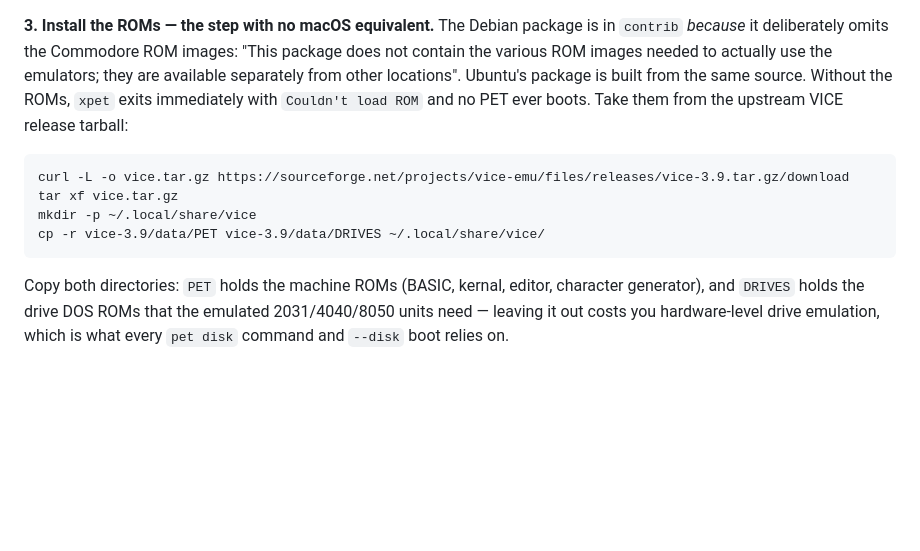
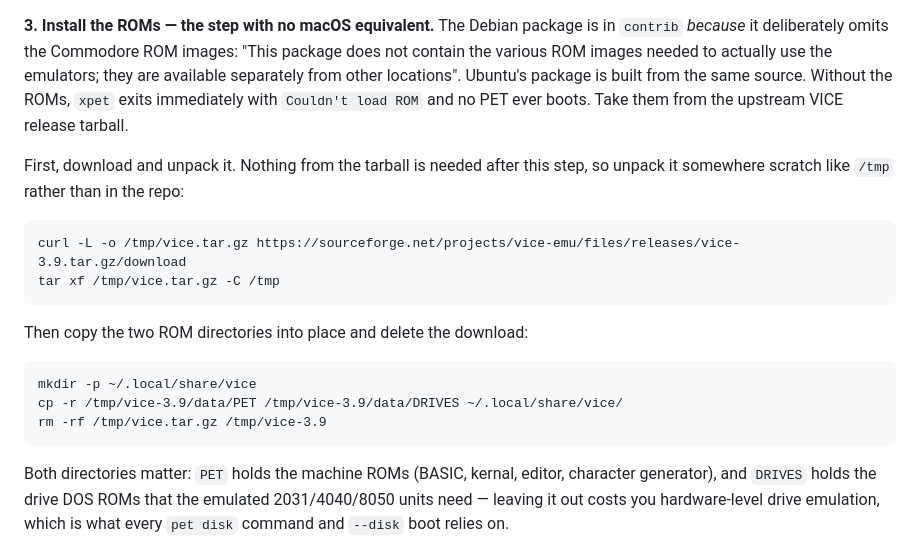
Before and after one commit to nschneir/PET-Project, a Markdown page: README.md, the part around the change. Drawn GitHub-style; blank space fills up the shorter version.

Commit message:
docs: split step 3 into fetch and install; clean up the tarball
The single block did two jobs — download/unpack, then copy ROMs into
place — and left vice.tar.gz and vice-3.9/ sitting in whatever directory
the reader ran it from, with no mention of removing them. Unpack into
/tmp instead (without cd, so step 4 still runs in the repo) and rm both
once the ROMs are copied.

Co-Authored-By: Claude Opus 5 (1M context) <noreply@anthropic.com>
Claude-Session: https://claude.ai/code/session_018CMHc2cWJyJfzVWY2RsVCg

```diff
--- a/README.md
+++ b/README.md
@@ -58,14 +58,21 @@ images: "This package does not contain the various ROM images needed to
 actually use the emulators; they are available separately from other
 locations". Ubuntu's package is built from the same source. Without the ROMs,
 `xpet` exits immediately with `Couldn't load ROM` and no PET ever boots. Take
-them from the upstream VICE release tarball:
+them from the upstream VICE release tarball.
 
-    curl -L -o vice.tar.gz https://sourceforge.net/projects/vice-emu/files/releases/vice-3.9.tar.gz/download
-    tar xf vice.tar.gz
+First, download and unpack it. Nothing from the tarball is needed after this
+step, so unpack it somewhere scratch like `/tmp` rather than in the repo:
+
+    curl -L -o /tmp/vice.tar.gz https://sourceforge.net/projects/vice-emu/files/releases/vice-3.9.tar.gz/download
+    tar xf /tmp/vice.tar.gz -C /tmp
+
+Then copy the two ROM directories into place and delete the download:
+
     mkdir -p ~/.local/share/vice
-    cp -r vice-3.9/data/PET vice-3.9/data/DRIVES ~/.local/share/vice/
+    cp -r /tmp/vice-3.9/data/PET /tmp/vice-3.9/data/DRIVES ~/.local/share/vice/
+    rm -rf /tmp/vice.tar.gz /tmp/vice-3.9
 
-Copy both directories: `PET` holds the machine ROMs (BASIC, kernal, editor,
+Both directories matter: `PET` holds the machine ROMs (BASIC, kernal, editor,
 character generator), and `DRIVES` holds the drive DOS ROMs that the emulated
 2031/4040/8050 units need — leaving it out costs you hardware-level drive
 emulation, which is what every `pet disk` command and `--disk` boot relies on.
```
